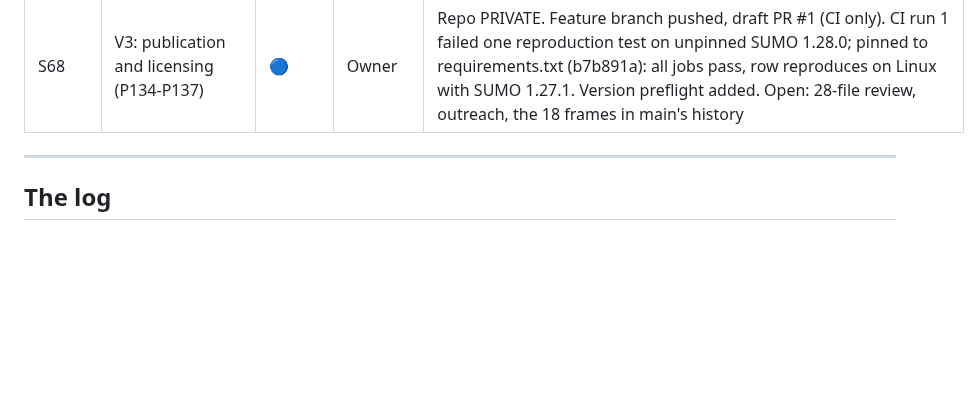
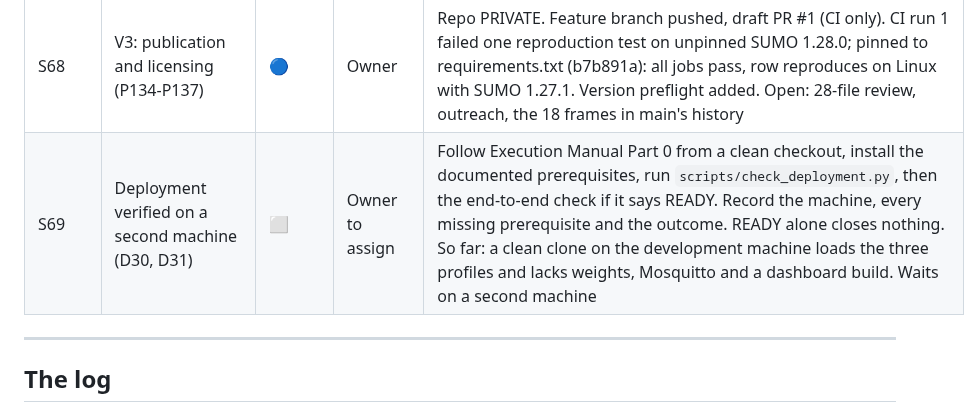
Before and after one commit to Divyansh-9/CNN_VIT_BILSTM_CROSS_ATTENTION_BASED_TRAFFIC_MANAGEMENT_SYSTEM, a Markdown page: BUILD-LOG.md, the part around the change. Rendered like a GitHub page; blank space fills up the shorter version.

Commit message:
S69: track deployment verification on a second machine
Co-Authored-By: Claude Opus 5.5 <noreply@anthropic.com>

```diff
--- a/BUILD-LOG.md
+++ b/BUILD-LOG.md
@@ -213,6 +213,7 @@ as the project's only blocker for two weeks.
 | S66 | Back the model artifacts up off this disk | ✅ | Owner | 2026-10-18. `trained_weight.zip`: 301 artifacts, 1,375 MB, sha256 `0745587bf7b0348acec518f1c35b6d54eb46b25d39d11bfcdc3cf4562ea519d3`, built by the P139-patched workflow from outside the repository. **Reproduced before upload:** `check` PASS, 18 of 18 locked hashes matched, and a separate extract-and-re-hash verifier passed. **Owner-reported, not independently audited:** the upload to the owner's private Google Drive (5 of 5 files, shown by screenshot), and a download check whose output was not retained. The old manifest covered 83 of the 301 (P139). P139 is applied to `scripts/backup_models.py`, and the committed manifest now lists all 301 at the archived hashes. There is no second physical disk in this laptop (P90) |
 | S67 | V1: human-verified prediction quality of the deployed forecasters (P134, P135) | 🔵 | R1 + labellers | Design approved; draft protocol written (Q1 detector error, Q2 deployed-system error, Q3 label-source sensitivity, four alternatives). Inter-rater gate coded (ICC(2,1) >= 0.80, validated against Shrout & Fleiss). Pilot page ready. Waits on two named labellers |
 | S68 | V3: publication and licensing (P134-P137) | 🔵 | Owner | Repo PRIVATE. Feature branch pushed, draft PR #1 (CI only). CI run 1 failed one reproduction test on unpinned SUMO 1.28.0; pinned to requirements.txt (b7b891a): all jobs pass, row reproduces on Linux with SUMO 1.27.1. Version preflight added. Open: 28-file review, outreach, the 18 frames in main's history |
+| S69 | Deployment verified on a second machine (D30, D31) | ⬜ | Owner to assign | Follow Execution Manual Part 0 from a clean checkout, install the documented prerequisites, run `scripts/check_deployment.py`, then the end-to-end check if it says READY. Record the machine, every missing prerequisite and the outcome. READY alone closes nothing. So far: a clean clone on the development machine loads the three profiles and lacks weights, Mosquitto and a dashboard build. Waits on a second machine |
 
 ---
 
```
